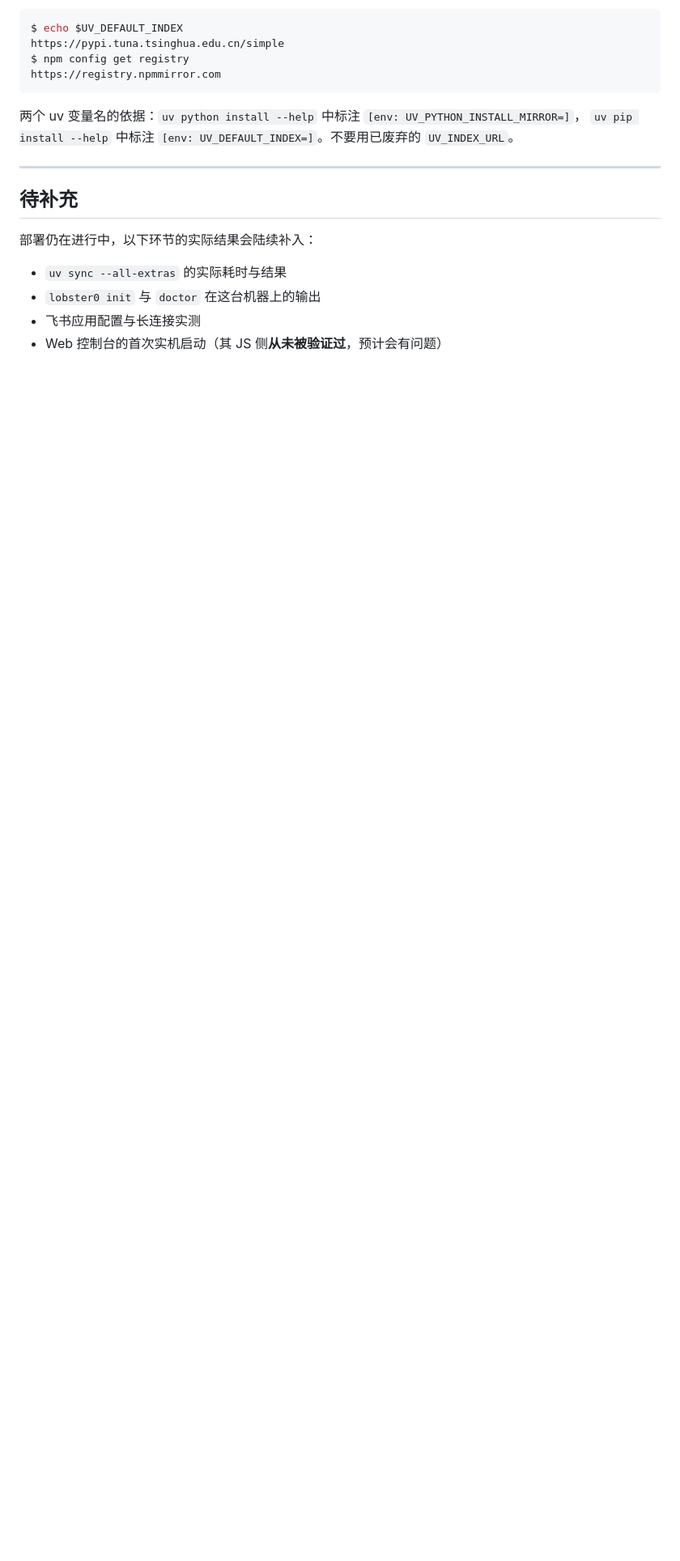
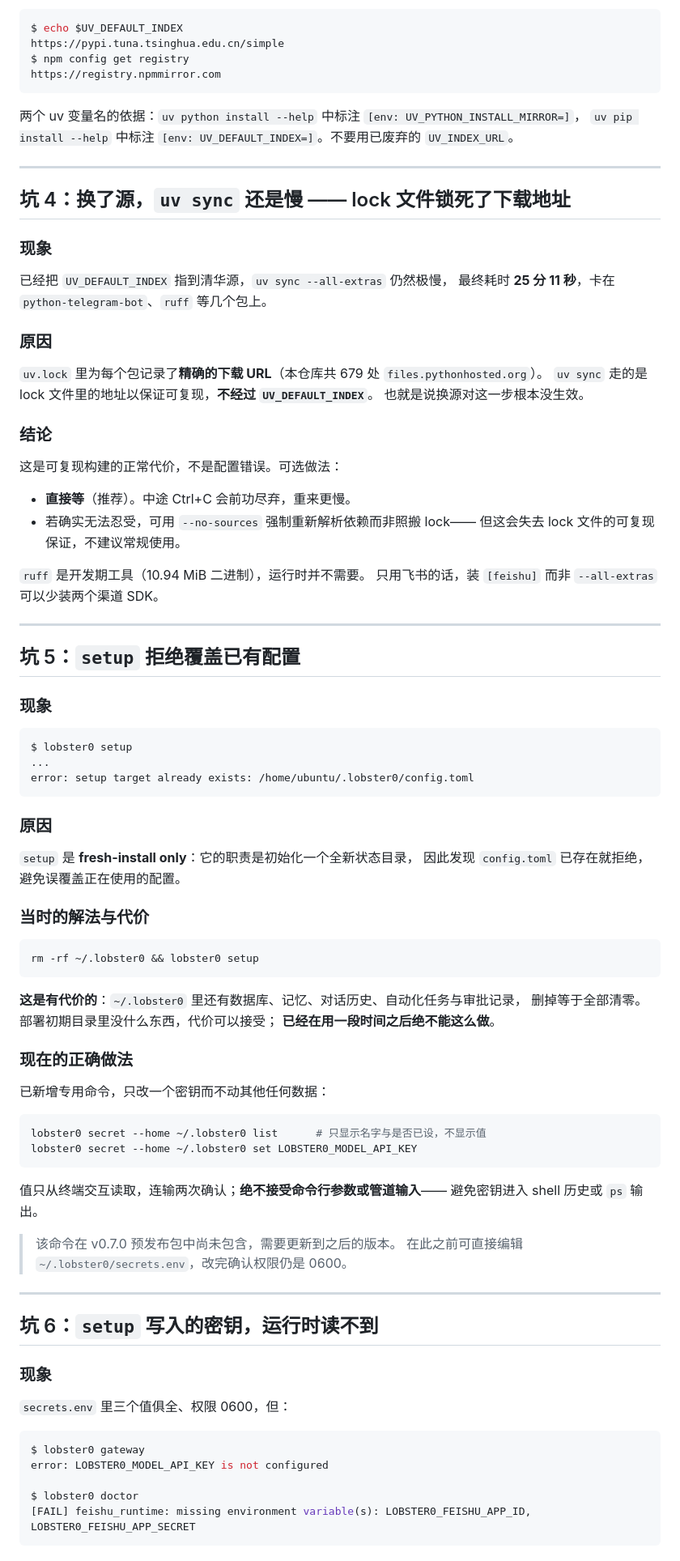
Before and after one commit to NEDONION/lobster0, a Markdown page: docs/getting-started/20260811_实机部署踩坑实录.md, the part around one of its changes. Shown at 81% size. Rendered like a GitHub page; blank space fills up the shorter version.

````diff
--- a/docs/getting-started/20260811_实机部署踩坑实录.md
+++ b/docs/getting-started/20260811_实机部署踩坑实录.md
@@ -203,10 +203,85 @@ https://registry.npmmirror.com
 
 ---
 
-## 待补充
+## 坑 4：换了源，`uv sync` 还是慢 —— lock 文件锁死了下载地址
 
-部署仍在进行中，以下环节的实际结果会陆续补入：
+### 现象
 
-- `uv sync --all-extras` 的实际耗时与结果
-- `lobster0 init` 与 `doctor` 在这台机器上的输出
-- 飞书应用配置与长连接实测
+已经把 `UV_DEFAULT_INDEX` 指到清华源，`uv sync --all-extras` 仍然极慢，
+最终耗时 **25 分 11 秒**，卡在 `python-telegram-bot`、`ruff` 等几个包上。
+
+### 原因
+
+`uv.lock` 里为每个包记录了**精确的下载 URL**（本仓库共 679 处 `files.pythonhosted.org`）。
+`uv sync` 走的是 lock 文件里的地址以保证可复现，**不经过 `UV_DEFAULT_INDEX`**。
+也就是说换源对这一步根本没生效。
+
+### 结论
+
+这是可复现构建的正常代价，不是配置错误。可选做法：
+
+- **直接等**（推荐）。中途 Ctrl+C 会前功尽弃，重来更慢。
+- 若确实无法忍受，可用 `--no-sources` 强制重新解析依赖而非照搬 lock——
+  但这会失去 lock 文件的可复现保证，不建议常规使用。
+
+`ruff` 是开发期工具（10.94 MiB 二进制），运行时并不需要。
+只用飞书的话，装 `[feishu]` 而非 `--all-extras` 可以少装两个渠道 SDK。
+
+---
+
+## 坑 5：`setup` 拒绝覆盖已有配置
+
+### 现象
+
+```console
+$ lobster0 setup
+...
+error: setup target already exists: /home/ubuntu/.lobster0/config.toml
+```
+
+### 原因
+
+`setup` 是 **fresh-install only**：它的职责是初始化一个全新状态目录，
+因此发现 `config.toml` 已存在就拒绝，避免误覆盖正在使用的配置。
+
+### 当时的解法与代价
+
+```bash
+rm -rf ~/.lobster0 && lobster0 setup
+```
+
+**这是有代价的**：`~/.lobster0` 里还有数据库、记忆、对话历史、自动化任务与审批记录，
+删掉等于全部清零。部署初期目录里没什么东西，代价可以接受；
+**已经在用一段时间之后绝不能这么做**。
+
+### 现在的正确做法
+
+已新增专用命令，只改一个密钥而不动其他任何数据：
+
+```bash
+lobster0 secret --home ~/.lobster0 list      # 只显示名字与是否已设，不显示值
+lobster0 secret --home ~/.lobster0 set LOBSTER0_MODEL_API_KEY
+```
+
+值只从终端交互读取，连输两次确认；**绝不接受命令行参数或管道输入**——
+避免密钥进入 shell 历史或 `ps` 输出。
+
+> 该命令在 v0.7.0 预发布包中尚未包含，需要更新到之后的版本。
+> 在此之前可直接编辑 `~/.lobster0/secrets.env`，改完确认权限仍是 0600。
+
+---
+
+## 坑 6：`setup` 写入的密钥，运行时读不到
+
+### 现象
+
+`secrets.env` 里三个值俱全、权限 0600，但：
+
+```console
+$ lobster0 gateway
+error: LOBSTER0_MODEL_API_KEY is not configured
+
+$ lobster0 doctor
+[FAIL] feishu_runtime: missing environment variable(s): LOBSTER0_FEISHU_APP_ID, LOBSTER0_FEISHU_APP_SECRET
+```
+
````
Also changed, not shown: other parts of docs/getting-started/20260811_实机部署踩坑实录.md (+87 -0 lines).
